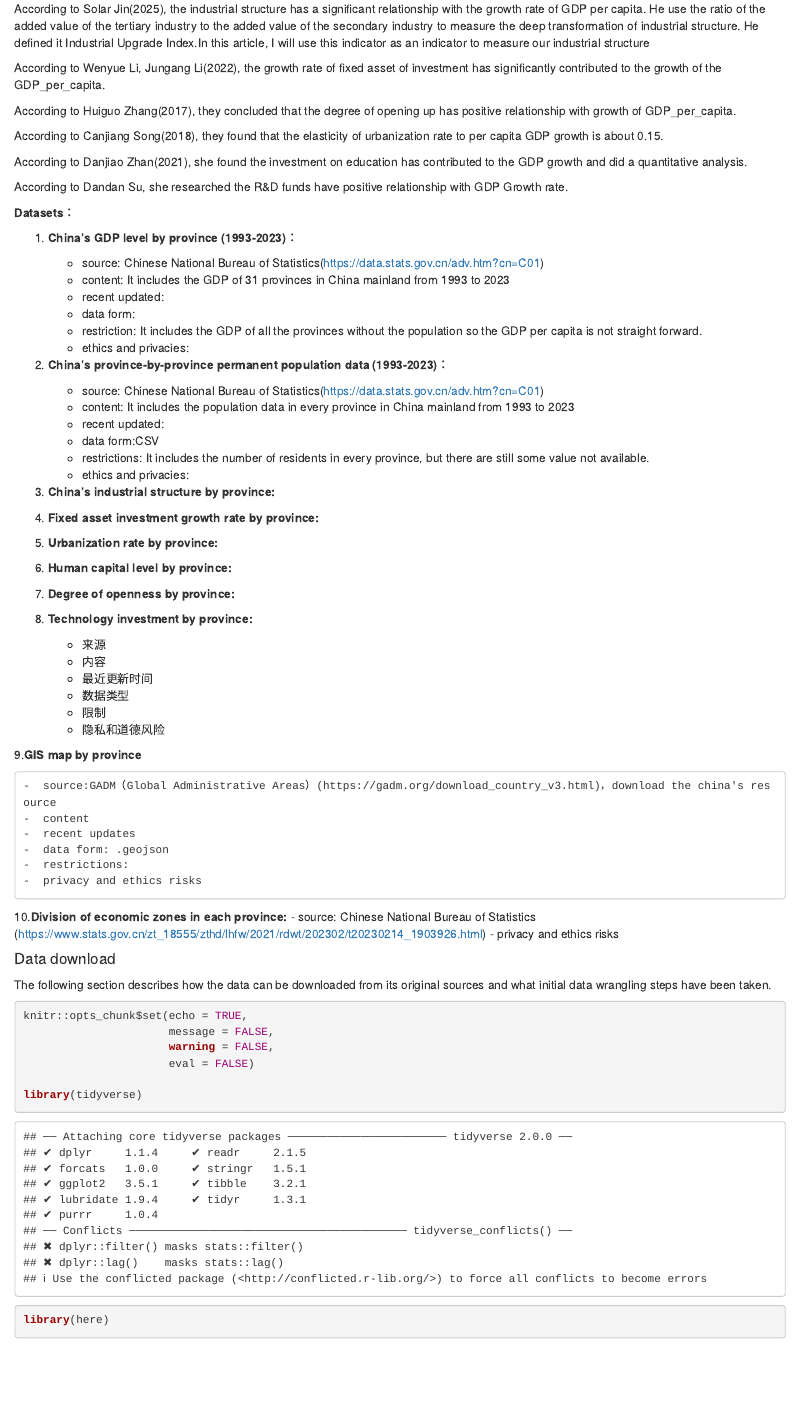
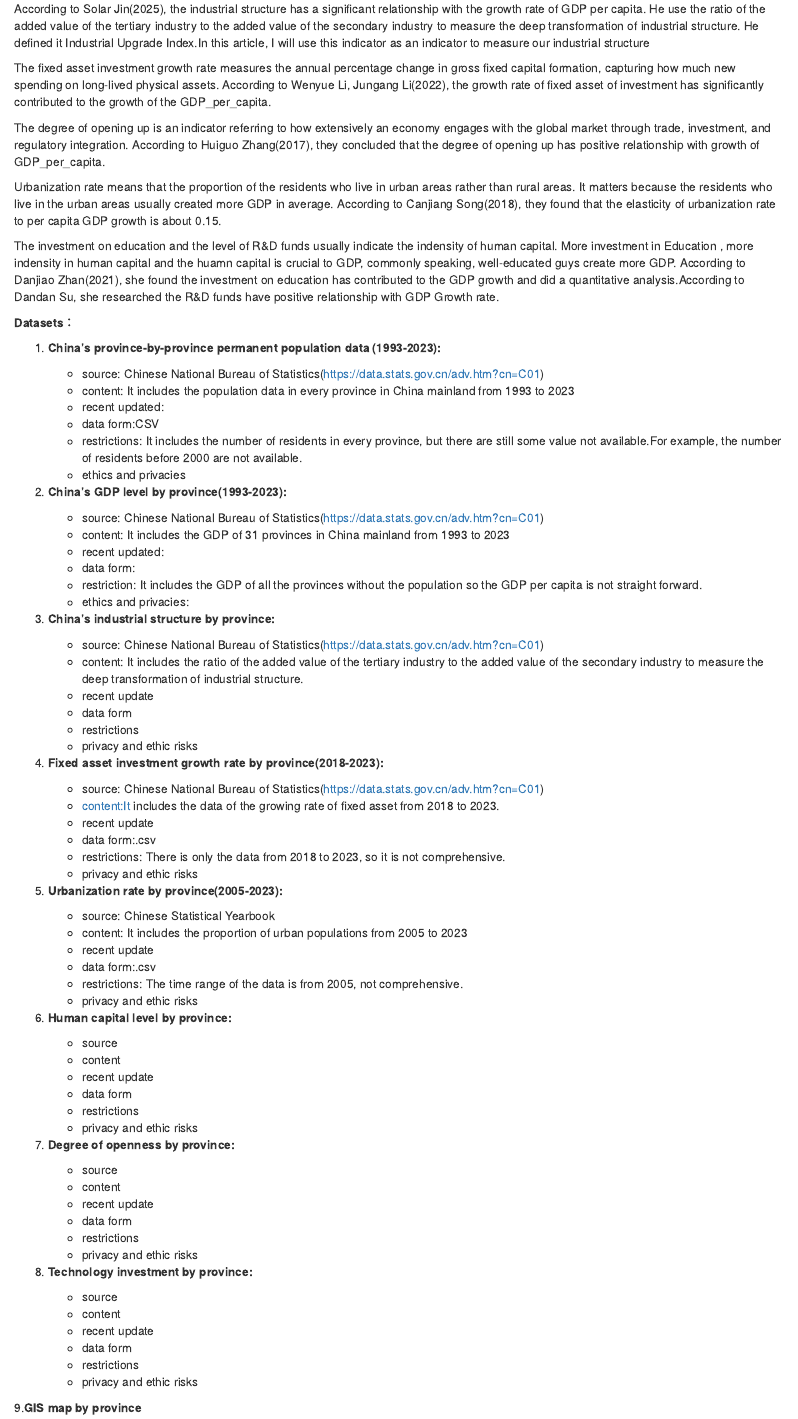
Before and after one commit to shaocaoyu-01/ETC5512_assignment4, an R Markdown document (Assignment4.Rmd): the page in a window 1100 px wide, from 630 px down. Rendered offline with R 4.5, knitr and Pandoc, with nearby package versions.

Commit message:
add some controllable variables

````diff
--- a/Assignment4.Rmd
+++ b/Assignment4.Rmd
@@ -60,79 +60,126 @@ to measure the deep transformation of industrial structure. He defined it Indust
 Upgrade Index.In this article, I will use this indicator as an indicator to measure
 our industrial structure
 
-According to Wenyue Li, Jungang Li(2022), the growth rate of fixed asset of
-investment has significantly contributed to the growth of the GDP_per_capita.
+The fixed asset investment growth rate measures the annual percentage change
+in gross fixed capital formation, capturing how much new spending on long-lived
+physical assets. According to Wenyue Li, Jungang Li(2022), the growth rate of fixed
+asset of investment has significantly contributed to the growth of the GDP_per_capita.
 
+The degree of opening up is an indicator referring to how extensively an economy
+engages with the global market through trade, investment, and regulatory integration.
 According to Huiguo Zhang(2017), they concluded that the degree of opening up has
 positive relationship with growth of GDP_per_capita.
 
+Urbanization rate means that the proportion of the residents who live in urban
+areas rather than rural areas. It matters because the residents who live in the
+urban areas usually created more GDP in average.
 According to Canjiang Song(2018), they found that the elasticity of urbanization
 rate to per capita GDP growth is about 0.15.
 
+The investment on education and the level of R&D funds usually indicate the indensity of human capital.
+More investment in Education , more indensity in human capital and the huamn
+capital is crucial to GDP, commonly speaking, well-educated guys create more GDP.
 According to Danjiao Zhan(2021), she found the investment on education has
-contributed to the GDP growth and did a quantitative analysis.
-
-According to Dandan Su, she researched the R&D funds have positive relationship
+contributed to the GDP growth and did a quantitative analysis.According to
+Dandan Su, she researched the R&D funds have positive relationship
 with GDP Growth rate.
 
 **Datasets：**
 
-1.  **China's GDP level by province (1993-2023)：**
 
-    -   source: Chinese National Bureau of
-        Statistics(<https://data.stats.gov.cn/adv.htm?cn=C01>)
-    -   content: It includes the GDP of 31 provinces in China mainland
-        from 1993 to 2023
-    -   recent updated:
-    -   data form:
-    -   restriction: It includes the GDP of all the provinces without
-        the population so the GDP per capita is not straight forward.
-    -   ethics and privacies:
+1.  **China's province-by-province permanent population data
+    (1993-2023):**
 
-2.  **China's province-by-province permanent population data
-    (1993-2023)：**
+    - source: Chinese National Bureau of
+      Statistics(<https://data.stats.gov.cn/adv.htm?cn=C01>)
+    - content: It includes the population data in every province in
+      China mainland from 1993 to 2023
+    - recent updated:
+    - data form:CSV
+    - restrictions: It includes the number of residents in every
+      province, but there are still some value not available.For example, the
+      number of residents before 2000 are not available.
+    - ethics and privacies
 
-    -   source: Chinese National Bureau of
-        Statistics(<https://data.stats.gov.cn/adv.htm?cn=C01>)
-    -   content: It includes the population data in every province in
-        China mainland from 1993 to 2023
-    -   recent updated:
-    -   data form:CSV
-    -   restrictions: It includes the number of residents in every
-        province, but there are still some value not available.
-    -   ethics and privacies:
+
+
+2.  **China's GDP level by province(1993-2023):**
+
+    - source: Chinese National Bureau of
+      Statistics(<https://data.stats.gov.cn/adv.htm?cn=C01>)
+    - content: It includes the GDP of 31 provinces in China mainland
+      from 1993 to 2023
+    - recent updated:
+    - data form:
+    - restriction: It includes the GDP of all the provinces without
+      the population so the GDP per capita is not straight forward.
+    - ethics and privacies:
+
+
+
 
 3.  **China's industrial structure by province:**
 
-4.  **Fixed asset investment growth rate by province:**
+    - source: Chinese National Bureau of
+      Statistics(<https://data.stats.gov.cn/adv.htm?cn=C01>)
+    - content: It includes the ratio of the added value of the tertiary
+      industry to the added value of the secondary industry
+      to measure the deep transformation of industrial structure.
+    - recent update
+    - data form
+    - restrictions
+    - privacy and ethic risks
 
-5.  **Urbanization rate by province:**
+
+4.  **Fixed asset investment growth rate by province(2018-2023):**
+
+    - source: Chinese National Bureau of
+      Statistics(<https://data.stats.gov.cn/adv.htm?cn=C01>)
+    - content:It includes the data of the growing rate of fixed asset from 2018
+      to 2023.
+    - recent update
+    - data form:.csv
+    - restrictions: There is only the data from 2018 to 2023, so it is not
+      comprehensive.
+    - privacy and ethic risks
+
+
+5.  **Urbanization rate by province(2005-2023):**
+
+    - source: Chinese Statistical Yearbook
+    - content: It includes the proportion of urban populations from 2005 to 2023
+    - recent update
+    - data form:.csv
+    - restrictions: The time range of the data is from 2005, not comprehensive.
+    - privacy and ethic risks
 
 6.  **Human capital level by province:**
 
+    - source
+    - content
+    - recent update
+    - data form
+    - restrictions
+    - privacy and ethic risks
+
 7.  **Degree of openness by province:**
+
+    - source
+    - content
+    - recent update
+    - data form
+    - restrictions
+    - privacy and ethic risks
 
 8.  **Technology investment by province:**
 
-    -   来源
-    -   内容
-    -   最近更新时间
-    -   数据类型
-    -   限制
-    -   隐私和道德风险
+    - source
+    - content
+    - recent update
+    - data form
+    - restrictions
+    - privacy and ethic risks
 
 9.**GIS map by province**
 
-```
--  source:GADM（Global Administrative Areas）(https://gadm.org/download_country_v3.html)，download the china's resource
--  content
--  recent updates
--  data form: .geojson
--  restrictions:
--  privacy and ethics risks
-```
 
-10.**Division of economic zones in each province:** - source: Chinese
-National Bureau of Statistics
-(<https://www.stats.gov.cn/zt_18555/zthd/lhfw/2021/rdwt/202302/t20230214_1903926.html>) -
-privacy and ethics risks
````
Also changed, not shown: data/urbanization_rate(2005-2012).csv (added, +35 -0 lines), data/urbanization_rate(2013-2023).csv (added, +33 -0 lines), Assignment4.Rmd (23 more changed lines).
